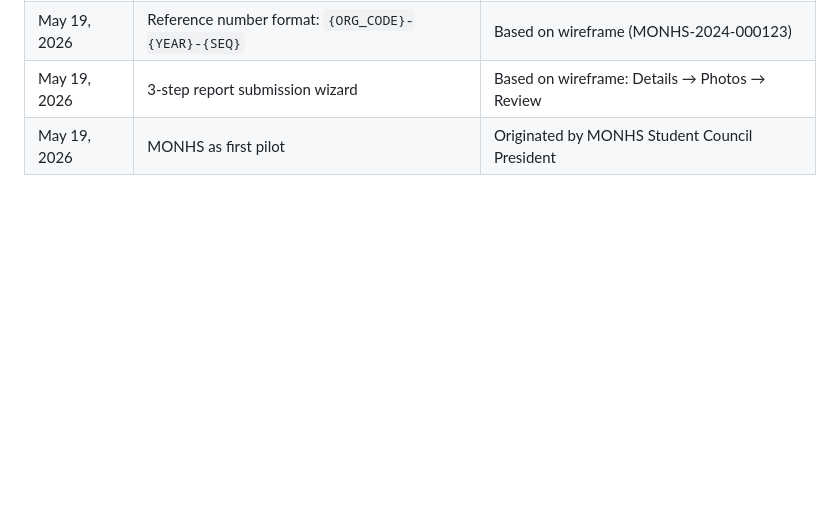
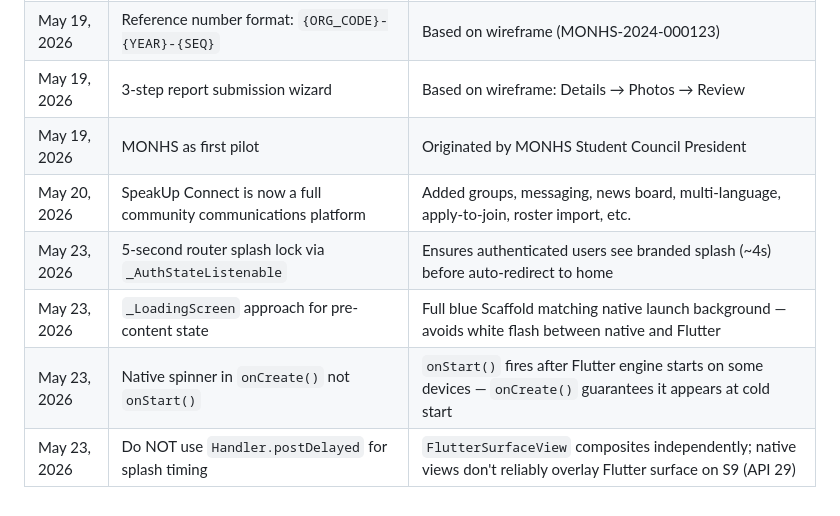
Before and after one commit to edbecnel/speakup-connect, a Markdown page: docs/SPRINT_TRACKER.md, the part around one of its changes. Drawn GitHub-style; blank space fills up the shorter version.

```diff
--- a/docs/SPRINT_TRACKER.md
+++ b/docs/SPRINT_TRACKER.md
@@ -287,3 +312,8 @@ Each sprint entry follows this format:
 | May 19, 2026 | Reference number format: `{ORG_CODE}-{YEAR}-{SEQ}` | Based on wireframe (MONHS-2024-000123) |
 | May 19, 2026 | 3-step report submission wizard | Based on wireframe: Details → Photos → Review |
 | May 19, 2026 | MONHS as first pilot | Originated by MONHS Student Council President |
+| May 20, 2026 | SpeakUp Connect is now a full community communications platform | Added groups, messaging, news board, multi-language, apply-to-join, roster import, etc. |
+| May 23, 2026 | 5-second router splash lock via `_AuthStateListenable` | Ensures authenticated users see branded splash (~4s) before auto-redirect to home |
+| May 23, 2026 | `_LoadingScreen` approach for pre-content state | Full blue Scaffold matching native launch background — avoids white flash between native and Flutter |
+| May 23, 2026 | Native spinner in `onCreate()` not `onStart()` | `onStart()` fires after Flutter engine starts on some devices — `onCreate()` guarantees it appears at cold start |
+| May 23, 2026 | Do NOT use `Handler.postDelayed` for splash timing | `FlutterSurfaceView` composites independently; native views don't reliably overlay Flutter surface on S9 (API 29) |
```
Also changed, not shown: other parts of docs/SPRINT_TRACKER.md (+29 -4 lines), docs/MASTER_TASK_LIST.md (+19 -0 lines).
